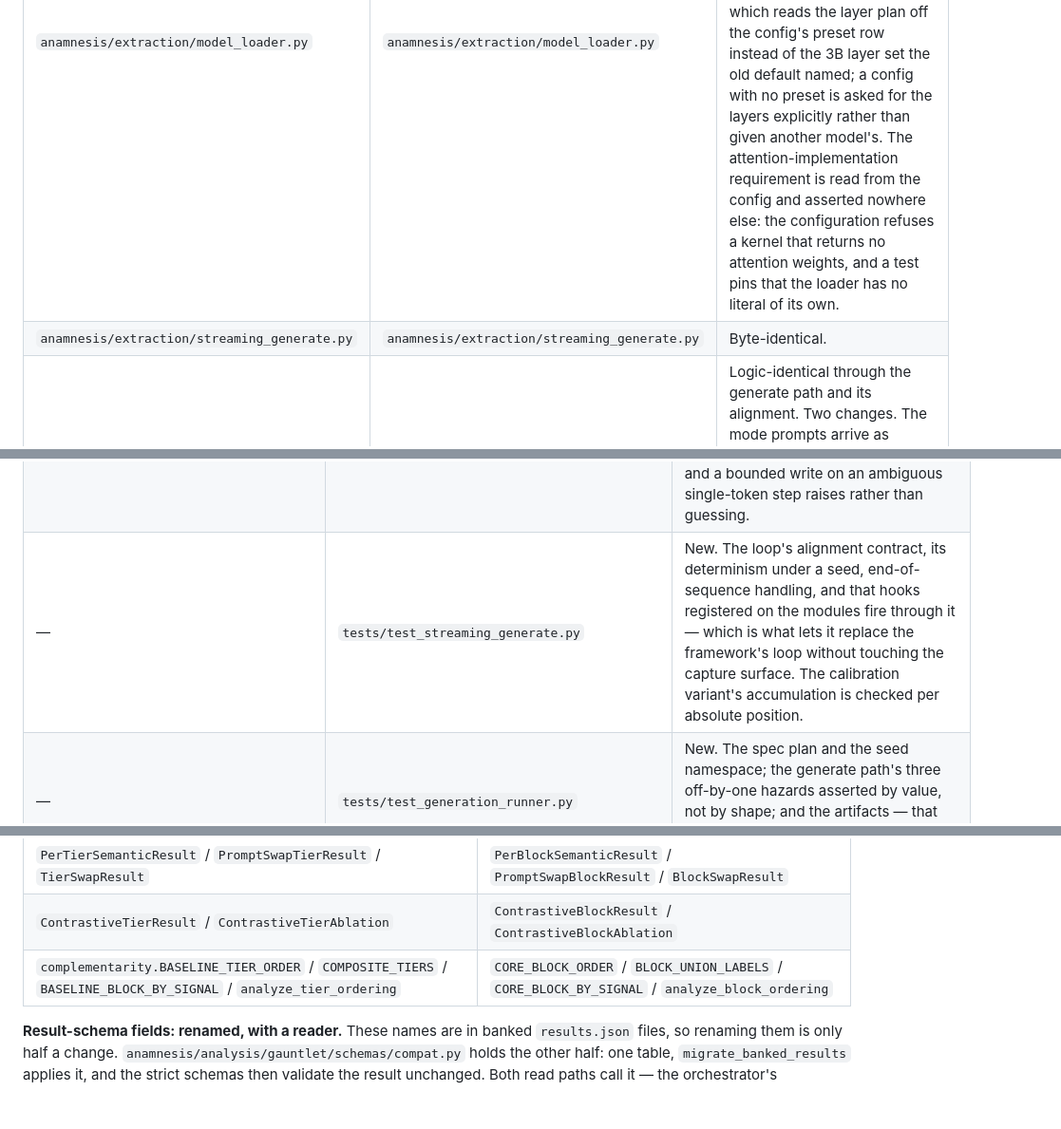
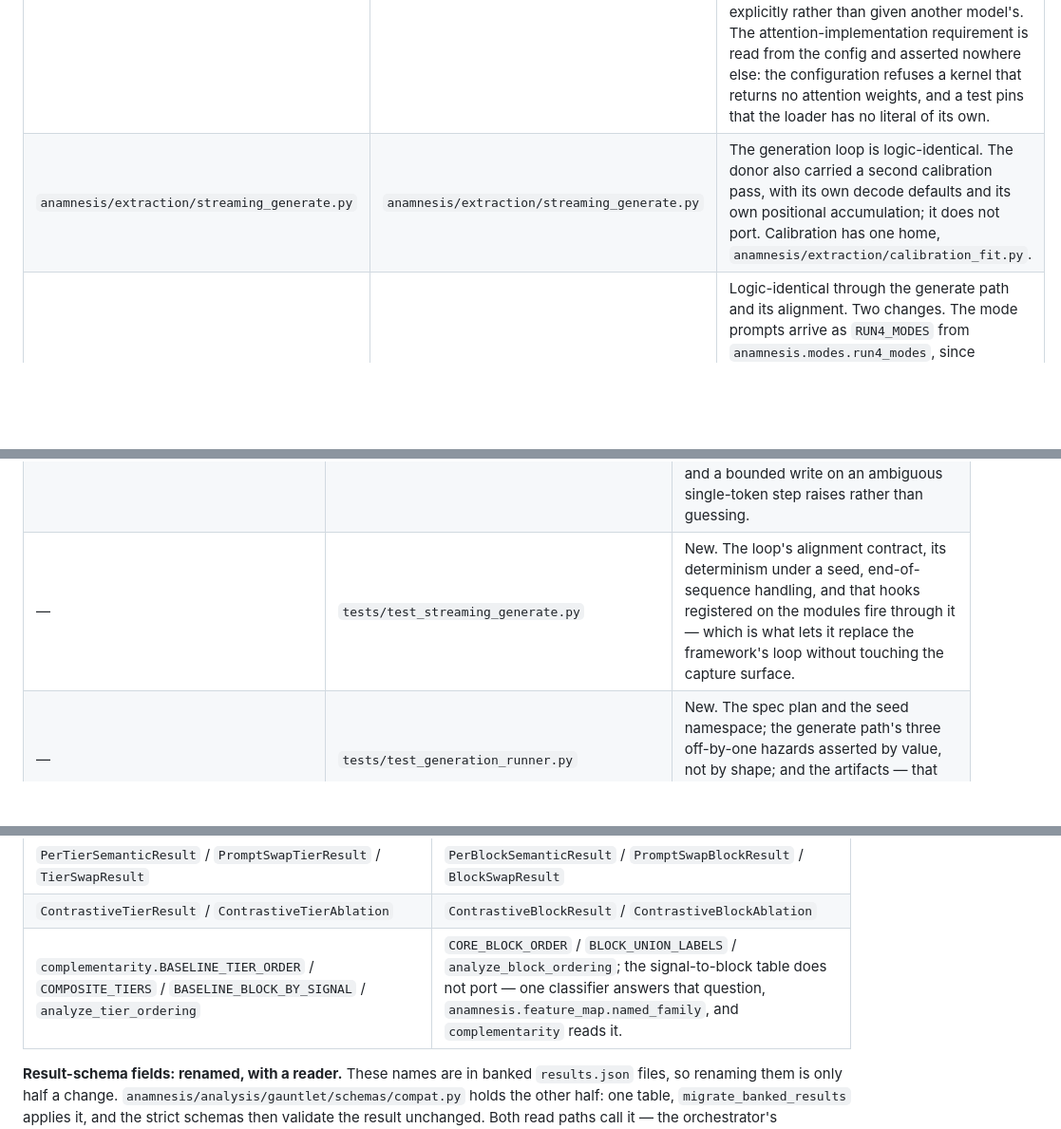
Before and after one commit to LuxiaSL/anamnesis, a Markdown page: PORT-MAP.md, 3 parts joined by grey strips. Shown at 95% size. GitHub-like rendering; blank space fills up the shorter version.

Commit message:
Correct three port-map rows the deletions made false
`streaming_generate.py` is no longer byte-identical: its second calibration pass
does not port, and the row now says where calibration lives. The test row named a
calibration accumulation it no longer checks. And the signal-to-block table is not
a rename — it does not port at all, because one classifier answers that question.

Co-Authored-By: Claude Opus 5 <noreply@anthropic.com>
Claude-Session: https://claude.ai/code/session_01YZBQwXdNaR9E8f8E3gKMFt

```diff
--- a/PORT-MAP.md
+++ b/PORT-MAP.md
@@ -129,7 +129,7 @@ found a property of the graph.
 | old path | new home | notes |
 |---|---|---|
 | `anamnesis/extraction/model_loader.py` | `anamnesis/extraction/model_loader.py` | Logic-identical. Two adaptations. `load_model()` now requires its `ModelConfig` — the old default constructed an empty one, which the configuration split no longer permits, since architecture fields have no defaults. And `sampled_layers` defaults through the new `default_sampled_layers()`, which reads the layer plan off the config's preset row instead of the 3B layer set the old default named; a config with no preset is asked for the layers explicitly rather than given another model's. The attention-implementation requirement is read from the config and asserted nowhere else: the configuration refuses a kernel that returns no attention weights, and a test pins that the loader has no literal of its own. |
-| `anamnesis/extraction/streaming_generate.py` | `anamnesis/extraction/streaming_generate.py` | Byte-identical. |
+| `anamnesis/extraction/streaming_generate.py` | `anamnesis/extraction/streaming_generate.py` | The generation loop is logic-identical. The donor also carried a second calibration pass, with its own decode defaults and its own positional accumulation; it does not port. Calibration has one home, `anamnesis/extraction/calibration_fit.py`. |
 | `anamnesis/extraction/generation_runner.py` | `anamnesis/extraction/generation_runner.py` | Logic-identical through the generate path and its alignment. Two changes. The mode prompts arrive as `RUN4_MODES` from `anamnesis.modes.run4_modes`, since configuration no longer re-exports them. And the pass now writes the run's `replay_manifest.json` beside its `metadata.json`, through `replay/manifest.py` — see the replay section for why. The realized token ids ride the in-memory metadata to the manifest writer and are stripped on the way to disk, so both metadata schemas are byte-for-byte what every banked run already carries. |
 
 ### The replay core
@@ -167,7 +167,7 @@ until a checkpoint is reachable.
 | `tests/test_gpu_replay.py` · `tests/test_gpu_batch.py` | *pending* | Lane tests: they port with the GPU lane, under the "together or not at all" rule. |
 | — | `tests/synthetic_runtime.py` | New. The tiny transformer the capture-layer tests run against. |
 | — | `tests/test_model_loader.py` | New. Layer resolution across architectures including the multimodal nesting, the hook reshapes under grouped-query attention, the prefill skip and the hook lifecycle, and the activation-write path: a zero dose reproduces the unperturbed forward exactly, positional gating injects at exactly the named absolute positions, and a bounded write on an ambiguous single-token step raises rather than guessing. |
-| — | `tests/test_streaming_generate.py` | New. The loop's alignment contract, its determinism under a seed, end-of-sequence handling, and that hooks registered on the modules fire through it — which is what lets it replace the framework's loop without touching the capture surface. The calibration variant's accumulation is checked per absolute position. |
+| — | `tests/test_streaming_generate.py` | New. The loop's alignment contract, its determinism under a seed, end-of-sequence handling, and that hooks registered on the modules fire through it — which is what lets it replace the framework's loop without touching the capture surface. |
 | — | `tests/test_generation_runner.py` | New. The spec plan and the seed namespace; the generate path's three off-by-one hazards asserted by value, not by shape; and the artifacts — that the realized ids reach the manifest and neither metadata schema. |
 | — | `tests/test_replay_extract.py` | New. The replay alignment contract end to end on a running forward, both plain and against an injected cache, including over a surgically evicted one; the splits replay cannot serve; and that two replays of one sequence agree exactly. |
 | — | `tests/test_replay_manifest.py` | New. The schema and its round trip, and every way reconstruction declines to cover a generation: template drift, an empty text, a round trip that will not close, a token count that disagrees with the bank, absent tensors. A declined generation is named with a reason, never dropped. |
@@ -854,7 +854,7 @@ outside data compatibility, so they now say what they mean.
 | `GlobalTierIDResult` / `TierConvergenceResult` | `GlobalBlockIDResult` / `BlockConvergenceResult` |
 | `PerTierSemanticResult` / `PromptSwapTierResult` / `TierSwapResult` | `PerBlockSemanticResult` / `PromptSwapBlockResult` / `BlockSwapResult` |
 | `ContrastiveTierResult` / `ContrastiveTierAblation` | `ContrastiveBlockResult` / `ContrastiveBlockAblation` |
-| `complementarity.BASELINE_TIER_ORDER` / `COMPOSITE_TIERS` / `BASELINE_BLOCK_BY_SIGNAL` / `analyze_tier_ordering` | `CORE_BLOCK_ORDER` / `BLOCK_UNION_LABELS` / `CORE_BLOCK_BY_SIGNAL` / `analyze_block_ordering` |
+| `complementarity.BASELINE_TIER_ORDER` / `COMPOSITE_TIERS` / `BASELINE_BLOCK_BY_SIGNAL` / `analyze_tier_ordering` | `CORE_BLOCK_ORDER` / `BLOCK_UNION_LABELS` / `analyze_block_ordering`; the signal-to-block table does not port — one classifier answers that question, `anamnesis.feature_map.named_family`, and `complementarity` reads it. |
 
 **Result-schema fields: renamed, with a reader.** These names are in banked
 `results.json` files, so renaming them is only half a change.
```
